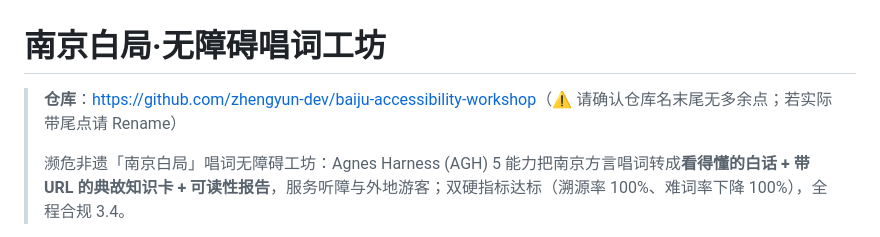
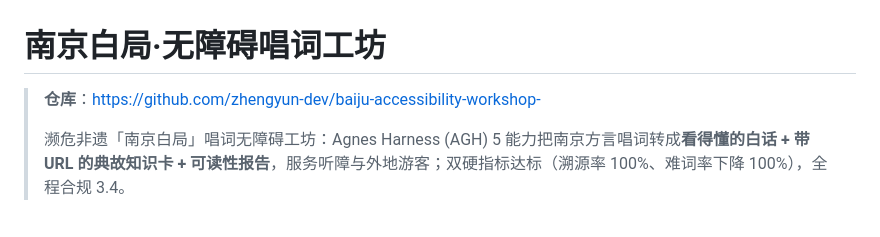
Before and after one commit to zhengyun-dev/baiju-accessibility-workshop-, a Markdown page: README.md, the part around the change. Rendered like a GitHub page.

Commit message:
对齐 GitHub 仓库实际 URL（带尾点 -）
仓库名确认带一个 '-'：baiju-accessibility-workshop-
README/清单 URL + 本地 git remote 三处统一为带尾点地址

```diff
--- a/README.md
+++ b/README.md
@@ -1,6 +1,6 @@
 # 南京白局·无障碍唱词工坊
 
-> **仓库**：<https://github.com/zhengyun-dev/baiju-accessibility-workshop>（⚠ 请确认仓库名末尾无多余点；若实际带尾点请 Rename）
+> **仓库**：<https://github.com/zhengyun-dev/baiju-accessibility-workshop->
 >
 > 濒危非遗「南京白局」唱词无障碍工坊：Agnes Harness (AGH) 5 能力把南京方言唱词转成**看得懂的白话 + 带 URL 的典故知识卡 + 可读性报告**，服务听障与外地游客；双硬指标达标（溯源率 100%、难词率下降 100%），全程合规 3.4。
 
```
Also changed, not shown: docs/submission/SUBMISSION_CHECKLIST.md (+2 -2 lines).
